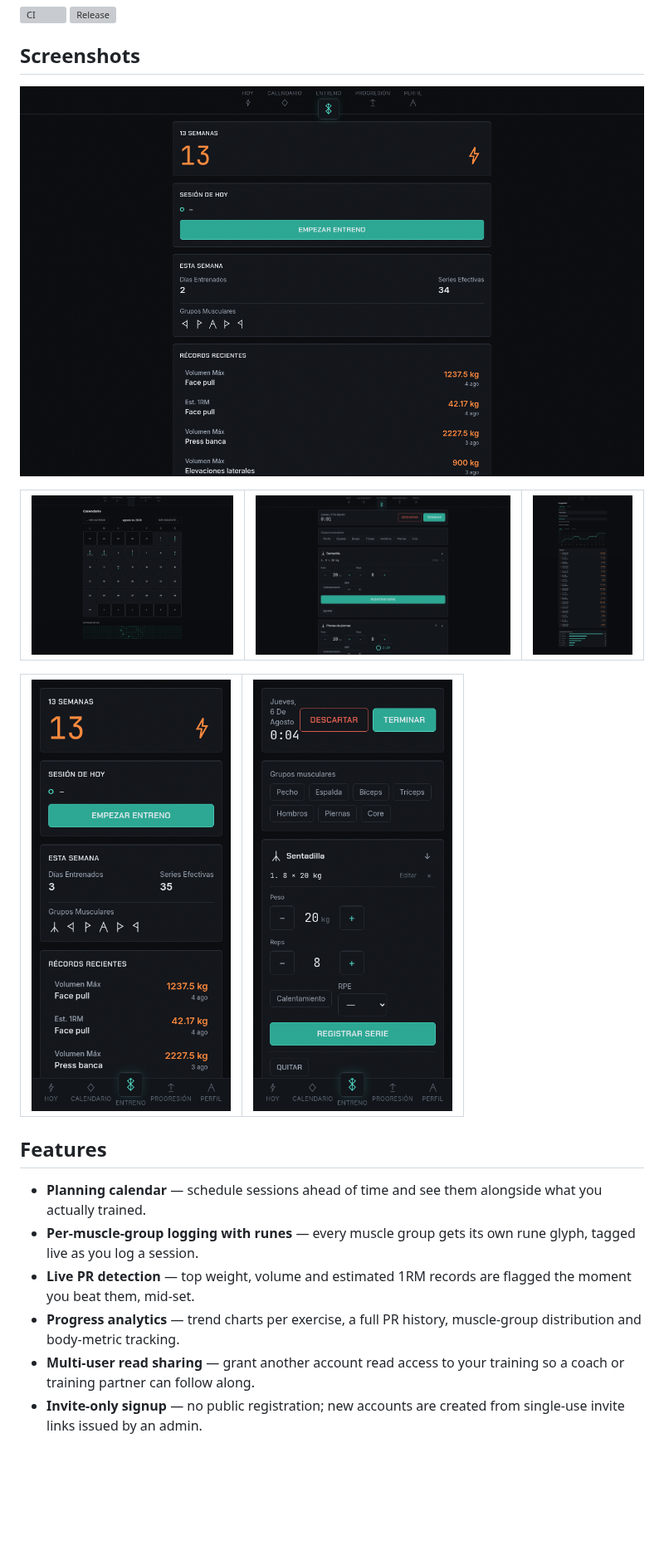
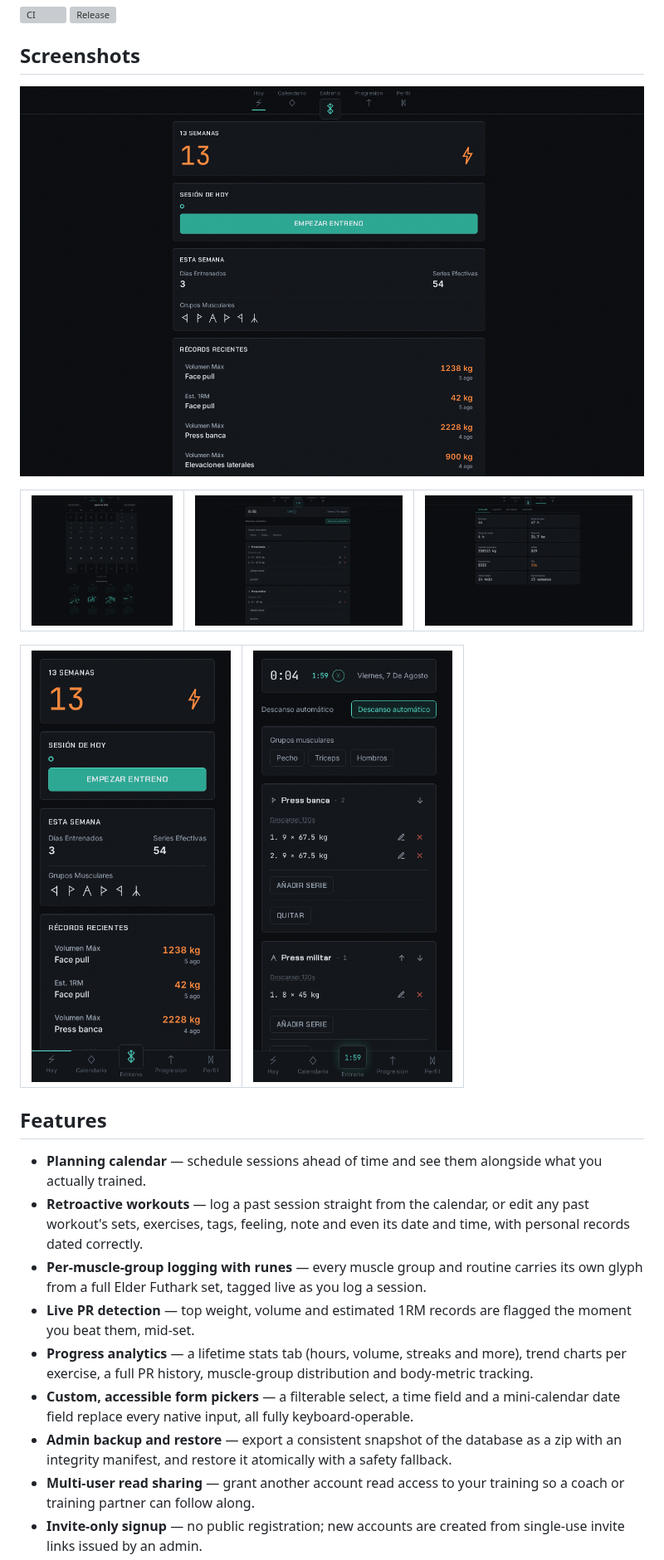
Before and after one commit to zurdi15/berserk, a Markdown page: README.md, the part around one of its changes. Shown at 83% size. GitHub-like rendering; pictures changed too: docs/screenshots/desktop-calendar.png, docs/screenshots/desktop-progress.png, docs/screenshots/desktop-today.png; blank space fills up the shorter version; grey boxes are pictures that could not be loaded.

```diff
--- a/README.md
+++ b/README.md
@@ -29,9 +29,12 @@ Self-hosted workout tracker. Plan it, log it, watch the runes light up.
 ## Features
 
 - **Planning calendar** — schedule sessions ahead of time and see them alongside what you actually trained.
-- **Per-muscle-group logging with runes** — every muscle group gets its own rune glyph, tagged live as you log a session.
+- **Retroactive workouts** — log a past session straight from the calendar, or edit any past workout's sets, exercises, tags, feeling, note and even its date and time, with personal records dated correctly.
+- **Per-muscle-group logging with runes** — every muscle group and routine carries its own glyph from a full Elder Futhark set, tagged live as you log a session.
 - **Live PR detection** — top weight, volume and estimated 1RM records are flagged the moment you beat them, mid-set.
-- **Progress analytics** — trend charts per exercise, a full PR history, muscle-group distribution and body-metric tracking.
+- **Progress analytics** — a lifetime stats tab (hours, volume, streaks and more), trend charts per exercise, a full PR history, muscle-group distribution and body-metric tracking.
+- **Custom, accessible form pickers** — a filterable select, a time field and a mini-calendar date field replace every native input, all fully keyboard-operable.
+- **Admin backup and restore** — export a consistent snapshot of the database as a zip with an integrity manifest, and restore it atomically with a safety fallback.
 - **Multi-user read sharing** — grant another account read access to your training so a coach or training partner can follow along.
 - **Invite-only signup** — no public registration; new accounts are created from single-use invite links issued by an admin.
 - **PWA** — installable, works offline for the shell, no app store required.
```
Also changed, not shown: other parts of README.md (+3 -3 lines).
